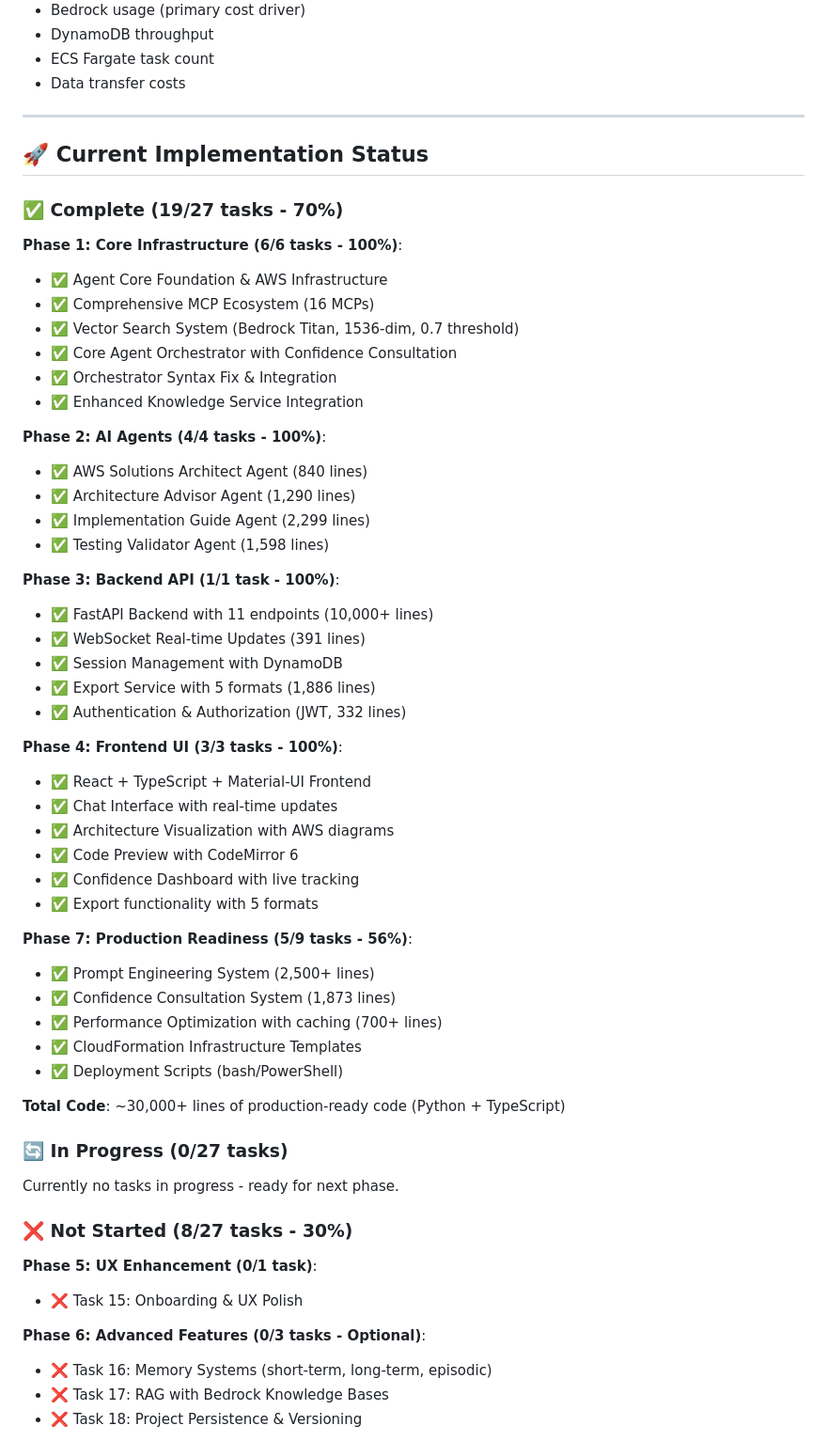
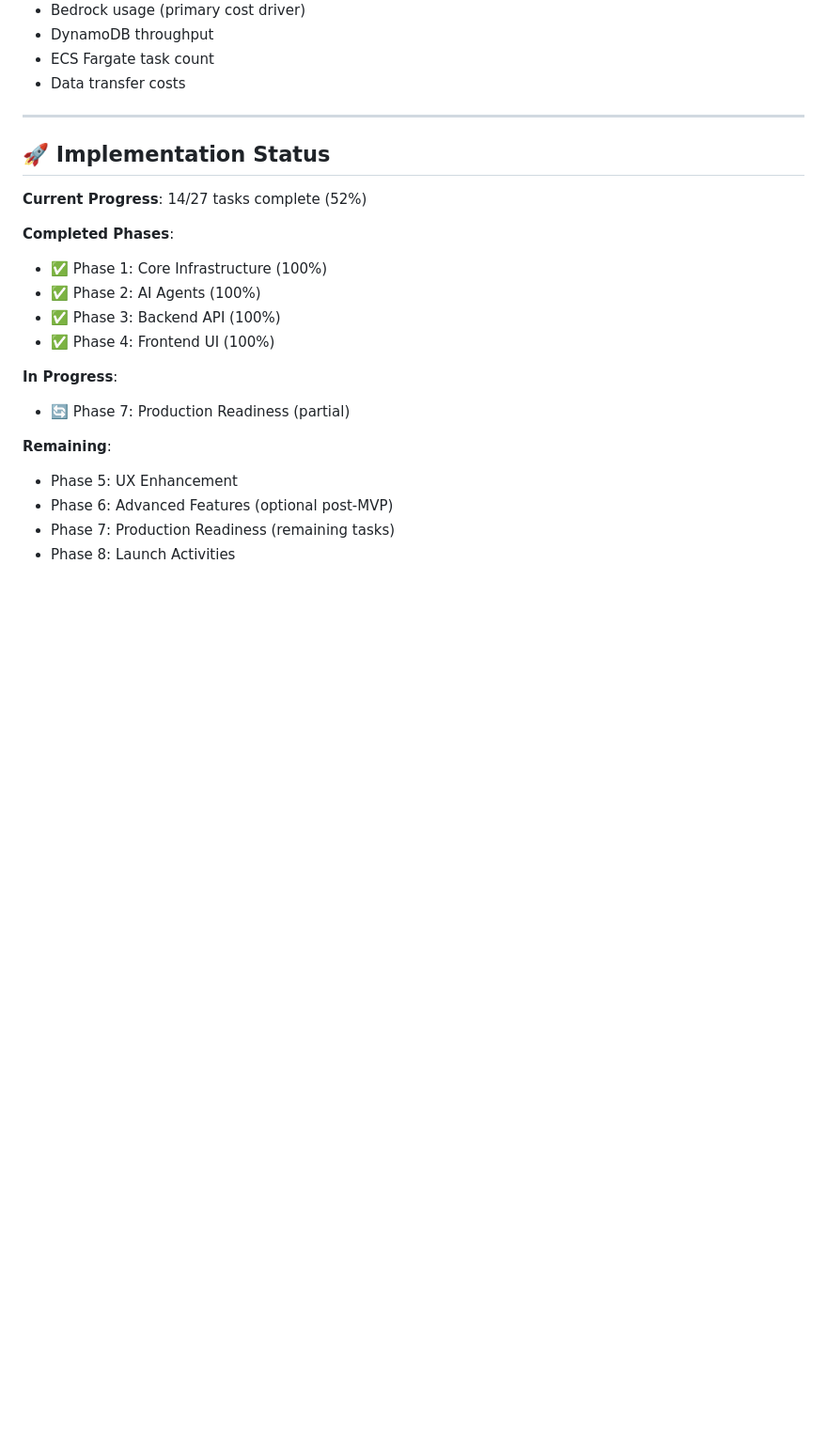
Before and after one commit to Levi-Breedlove/Educational-Agent-Consultant-Builder, a Markdown page: agent-builder-platform/docs/COMPLETE-DOCUMENTATION.md, the part around one of its changes. Shown at 94% size. Drawn GitHub-style; blank space fills up the shorter version.

```diff
--- a/agent-builder-platform/docs/COMPLETE-DOCUMENTATION.md
+++ b/agent-builder-platform/docs/COMPLETE-DOCUMENTATION.md
@@ -564,59 +544,22 @@ Scaling factors:
 
 ---
 
-## 🚀 Current Implementation Status
+## 🚀 Implementation Status
 
-### ✅ Complete (19/27 tasks - 70%)
+**Current Progress**: 14/27 tasks complete (52%)
 
-**Phase 1: Core Infrastructure (6/6 tasks - 100%)**:
-- ✅ Agent Core Foundation & AWS Infrastructure
-- ✅ Comprehensive MCP Ecosystem (16 MCPs)
-- ✅ Vector Search System (Bedrock Titan, 1536-dim, 0.7 threshold)
-- ✅ Core Agent Orchestrator with Confidence Consultation
-- ✅ Orchestrator Syntax Fix & Integration
-- ✅ Enhanced Knowledge Service Integration
+**Completed Phases**:
+- ✅ Phase 1: Core Infrastructure (100%)
+- ✅ Phase 2: AI Agents (100%)
+- ✅ Phase 3: Backend API (100%)
+- ✅ Phase 4: Frontend UI (100%)
 
-**Phase 2: AI Agents (4/4 tasks - 100%)**:
-- ✅ AWS Solutions Architect Agent (840 lines)
-- ✅ Architecture Advisor Agent (1,290 lines)
-- ✅ Implementation Guide Agent (2,299 lines)
-- ✅ Testing Validator Agent (1,598 lines)
+**In Progress**:
+- 🔄 Phase 7: Production Readiness (partial)
 
-**Phase 3: Backend API (1/1 task - 100%)**:
-- ✅ FastAPI Backend with 11 endpoints (10,000+ lines)
-- ✅ WebSocket Real-time Updates (391 lines)
-- ✅ Session Management with DynamoDB
-- ✅ Export Service with 5 formats (1,886 lines)
-- ✅ Authentication & Authorization (JWT, 332 lines)
+**Remaining**:
+- Phase 5: UX Enhancement
+- Phase 6: Advanced Features (optional post-MVP)
+- Phase 7: Production Readiness (remaining tasks)
+- Phase 8: Launch Activities
 
-**Phase 4: Frontend UI (3/3 tasks - 100%)**:
-- ✅ React + TypeScript + Material-UI Frontend
-- ✅ Chat Interface with real-time updates
-- ✅ Architecture Visualization with AWS diagrams
-- ✅ Code Preview with CodeMirror 6
-- ✅ Confidence Dashboard with live tracking
-- ✅ Export functionality with 5 formats
-
-**Phase 7: Production Readiness (5/9 tasks - 56%)**:
-- ✅ Prompt Engineering System (2,500+ lines)
-- ✅ Confidence Consultation System (1,873 lines)
-- ✅ Performance Optimization with caching (700+ lines)
-- ✅ CloudFormation Infrastructure Templates
-- ✅ Deployment Scripts (bash/PowerShell)
-
-**Total Code**: ~30,000+ lines of production-ready code (Python + TypeScript)
-
-### 🔄 In Progress (0/27 tasks)
-
-Currently no tasks in progress - ready for next phase.
-
-### ❌ Not Started (8/27 tasks - 30%)
-
-**Phase 5: UX Enhancement (0/1 task)**:
-- ❌ Task 15: Onboarding & UX Polish
-
-**Phase 6: Advanced Features (0/3 tasks - Optional)**:
-- ❌ Task 16: Memory Systems (short-term, long-term, episodic)
-- ❌ Task 17: RAG with Bedrock Knowledge Bases
-- ❌ Task 18: Project Persistence & Versioning
-
```
Also changed, not shown: other parts of agent-builder-platform/docs/COMPLETE-DOCUMENTATION.md (+61 -108 lines), agent-builder-platform/README.md (+5 -5 lines), agent-builder-platform/docs/STATUS-DASHBOARD.md (+16 -16 lines).
